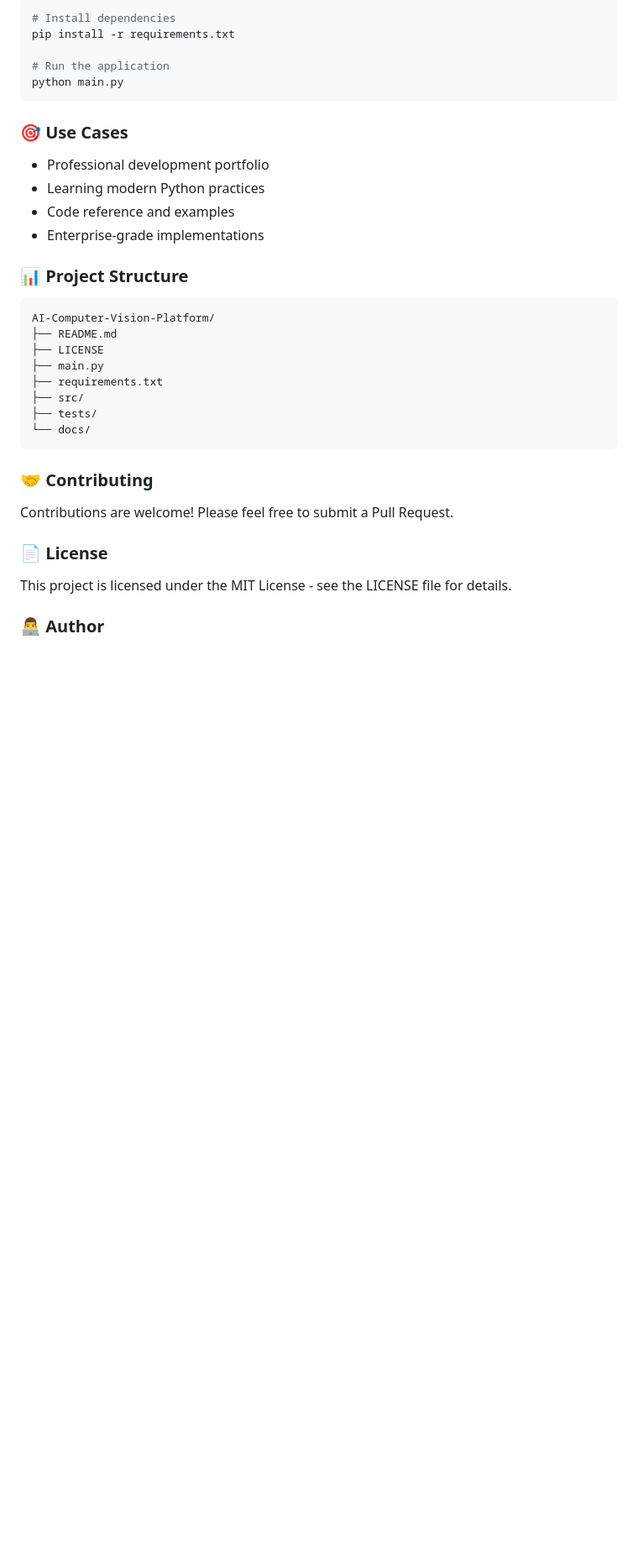
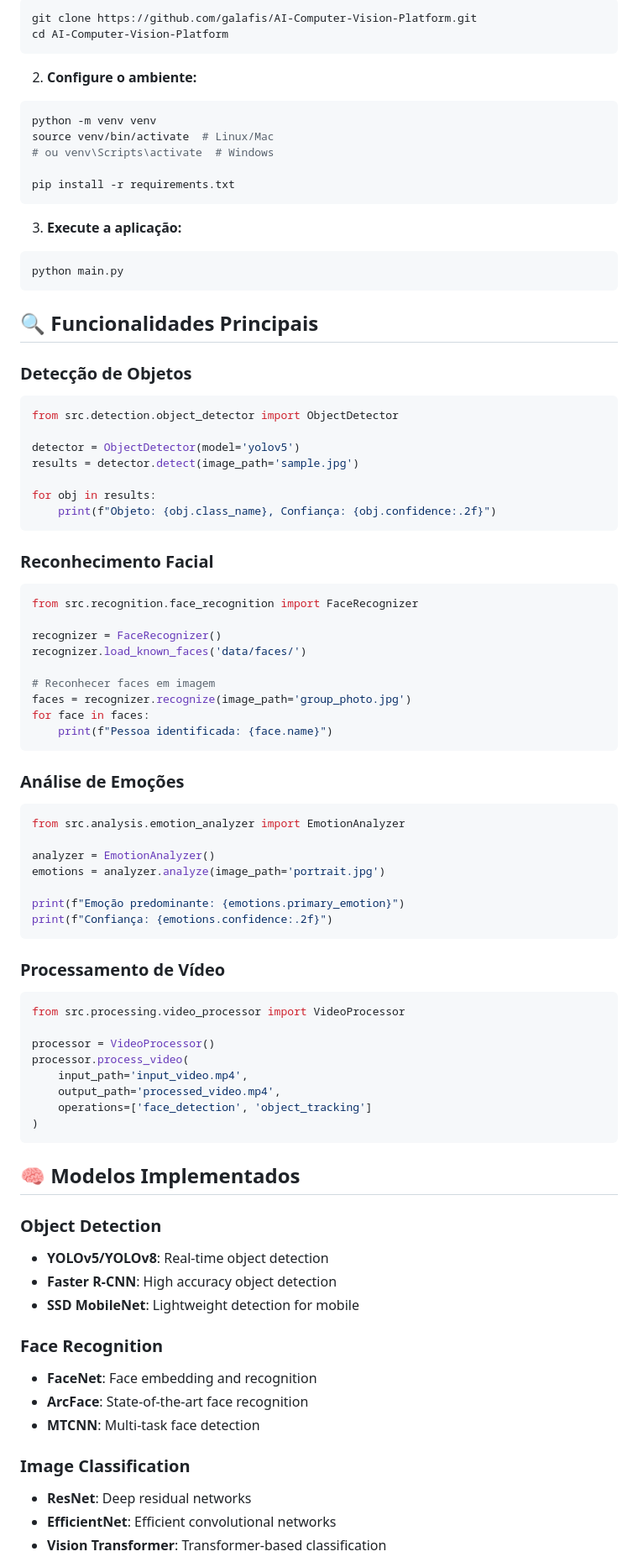
Before and after one commit to galafis/AI-Computer-Vision-Platform, a Markdown page: README.md, the part around one of its changes. Shown at 84% size. GitHub-like rendering; blank space fills up the shorter version.

````diff
--- a/README.md
+++ b/README.md
@@ -35,33 +87,85 @@ cd AI-Computer-Vision-Platform
 ```bash
-# Install dependencies
+git clone https://github.com/galafis/AI-Computer-Vision-Platform.git
+cd AI-Computer-Vision-Platform
+```
+
+2. **Configure o ambiente:**
+```bash
+python -m venv venv
+source venv/bin/activate  # Linux/Mac
+# ou venv\Scripts\activate  # Windows
+
 pip install -r requirements.txt
+```
 
-# Run the application
+3. **Execute a aplicação:**
+```bash
 python main.py
 ```
 
-### 🎯 Use Cases
-- Professional development portfolio
-- Learning modern Python practices
-- Code reference and examples
-- Enterprise-grade implementations
+## 🔍 Funcionalidades Principais
 
-### 📊 Project Structure
-```
-AI-Computer-Vision-Platform/
-├── README.md
-├── LICENSE
-├── main.py
-├── requirements.txt
-├── src/
-├── tests/
-└── docs/
+### Detecção de Objetos
+```python
+from src.detection.object_detector import ObjectDetector
+
+detector = ObjectDetector(model='yolov5')
+results = detector.detect(image_path='sample.jpg')
+
+for obj in results:
+    print(f"Objeto: {obj.class_name}, Confiança: {obj.confidence:.2f}")
 ```
 
-### 🤝 Contributing
-Contributions are welcome! Please feel free to submit a Pull Request.
+### Reconhecimento Facial
+```python
+from src.recognition.face_recognition import FaceRecognizer
 
-### 📄 License
-This project is licensed under the MIT License - see the LICENSE file for details.
+recognizer = FaceRecognizer()
+recognizer.load_known_faces('data/faces/')
 
-### 👨‍💻 Author
+# Reconhecer faces em imagem
+faces = recognizer.recognize(image_path='group_photo.jpg')
+for face in faces:
+    print(f"Pessoa identificada: {face.name}")
+```
+
+### Análise de Emoções
+```python
+from src.analysis.emotion_analyzer import EmotionAnalyzer
+
+analyzer = EmotionAnalyzer()
+emotions = analyzer.analyze(image_path='portrait.jpg')
+
+print(f"Emoção predominante: {emotions.primary_emotion}")
+print(f"Confiança: {emotions.confidence:.2f}")
+```
+
+### Processamento de Vídeo
+```python
+from src.processing.video_processor import VideoProcessor
+
+processor = VideoProcessor()
+processor.process_video(
+    input_path='input_video.mp4',
+    output_path='processed_video.mp4',
+    operations=['face_detection', 'object_tracking']
+)
+```
+
+## 🧠 Modelos Implementados
+
+### Object Detection
+- **YOLOv5/YOLOv8**: Real-time object detection
+- **Faster R-CNN**: High accuracy object detection
+- **SSD MobileNet**: Lightweight detection for mobile
+
+### Face Recognition
+- **FaceNet**: Face embedding and recognition
+- **ArcFace**: State-of-the-art face recognition
+- **MTCNN**: Multi-task face detection
+
+### Image Classification
+- **ResNet**: Deep residual networks
+- **EfficientNet**: Efficient convolutional networks
+- **Vision Transformer**: Transformer-based classification
+
````
Also changed, not shown: other parts of README.md (+199 -96 lines).
